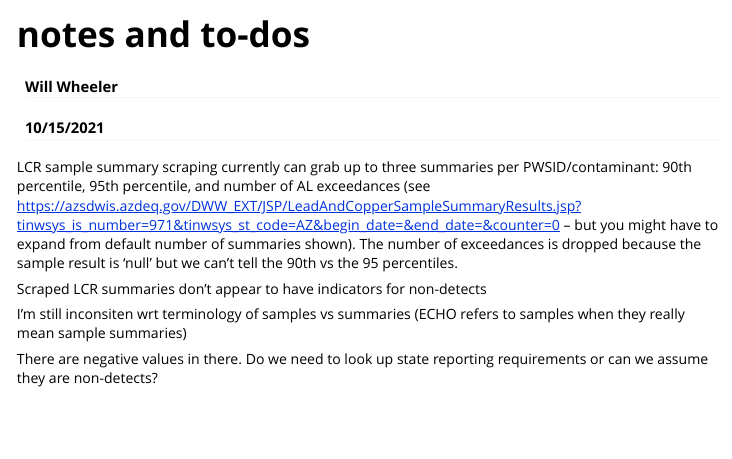
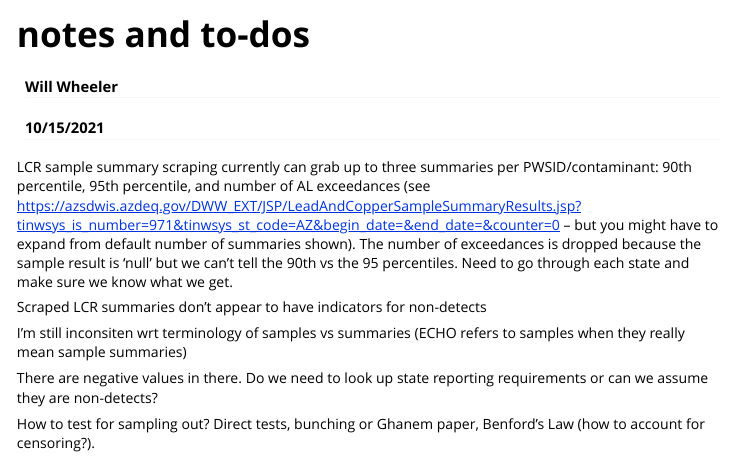
Before and after one commit to willwheels/LCR_project, an R Markdown document (notes.Rmd): the page in a window 1100 px wide, from its top. The pictures show the output file notes.html that the author committed with the source, opened offline.

Commit message:
update notes

````diff
--- a/notes.Rmd
+++ b/notes.Rmd
@@ -9,10 +9,13 @@ output: rmarkdown::html_vignette
 knitr::opts_chunk$set(echo = TRUE)
 ```
 
-LCR sample summary scraping currently can grab up to three summaries per PWSID/contaminant: 90th percentile, 95th percentile, and number of AL exceedances (see https://azsdwis.azdeq.gov/DWW_EXT/JSP/LeadAndCopperSampleSummaryResults.jsp?tinwsys_is_number=971&tinwsys_st_code=AZ&begin_date=&end_date=&counter=0 -- but you might have to expand from default number of summaries shown). The number of exceedances is dropped because the sample result is 'null' but we can't tell the 90th vs the 95 percentiles.
+LCR sample summary scraping currently can grab up to three summaries per PWSID/contaminant: 90th percentile, 95th percentile, and number of AL exceedances (see https://azsdwis.azdeq.gov/DWW_EXT/JSP/LeadAndCopperSampleSummaryResults.jsp?tinwsys_is_number=971&tinwsys_st_code=AZ&begin_date=&end_date=&counter=0 -- but you might have to expand from default number of summaries shown). The number of exceedances is dropped because the sample result is 'null' but we can't tell the 90th vs the 95 percentiles. Need to go through each state and make sure we know what we get.
 
 Scraped LCR summaries don't appear to have indicators for non-detects
 
 I'm still inconsiten wrt terminology of samples vs summaries (ECHO refers to samples when they really mean sample summaries)
 
 There are negative values in there. Do we need to look up state reporting requirements or can we assume they are non-detects?
+
+
+How to test for sampling out? Direct tests, bunching or Ghanem paper, Benford's Law (how to account for censoring?).
````
Also changed, not shown: notes.html.
